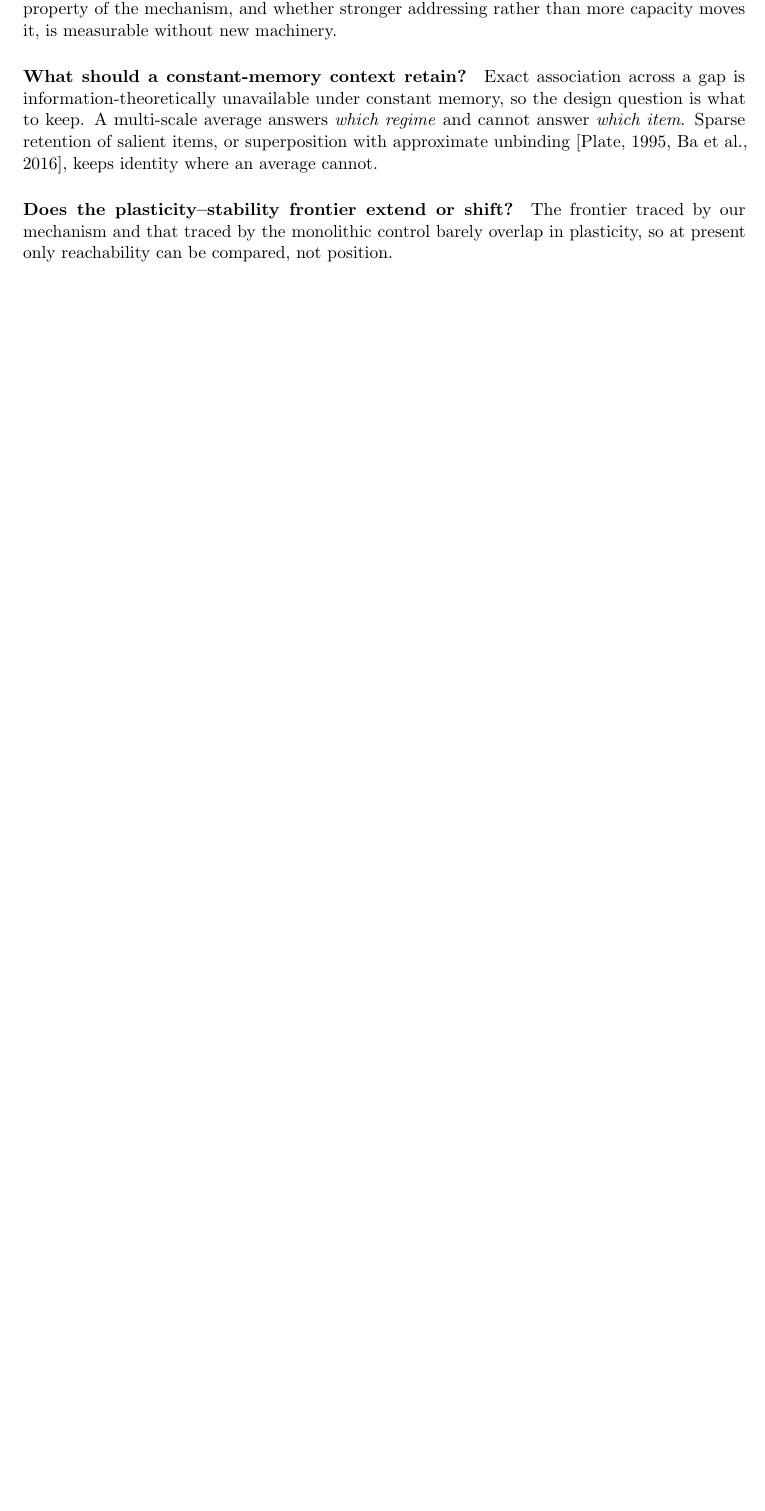
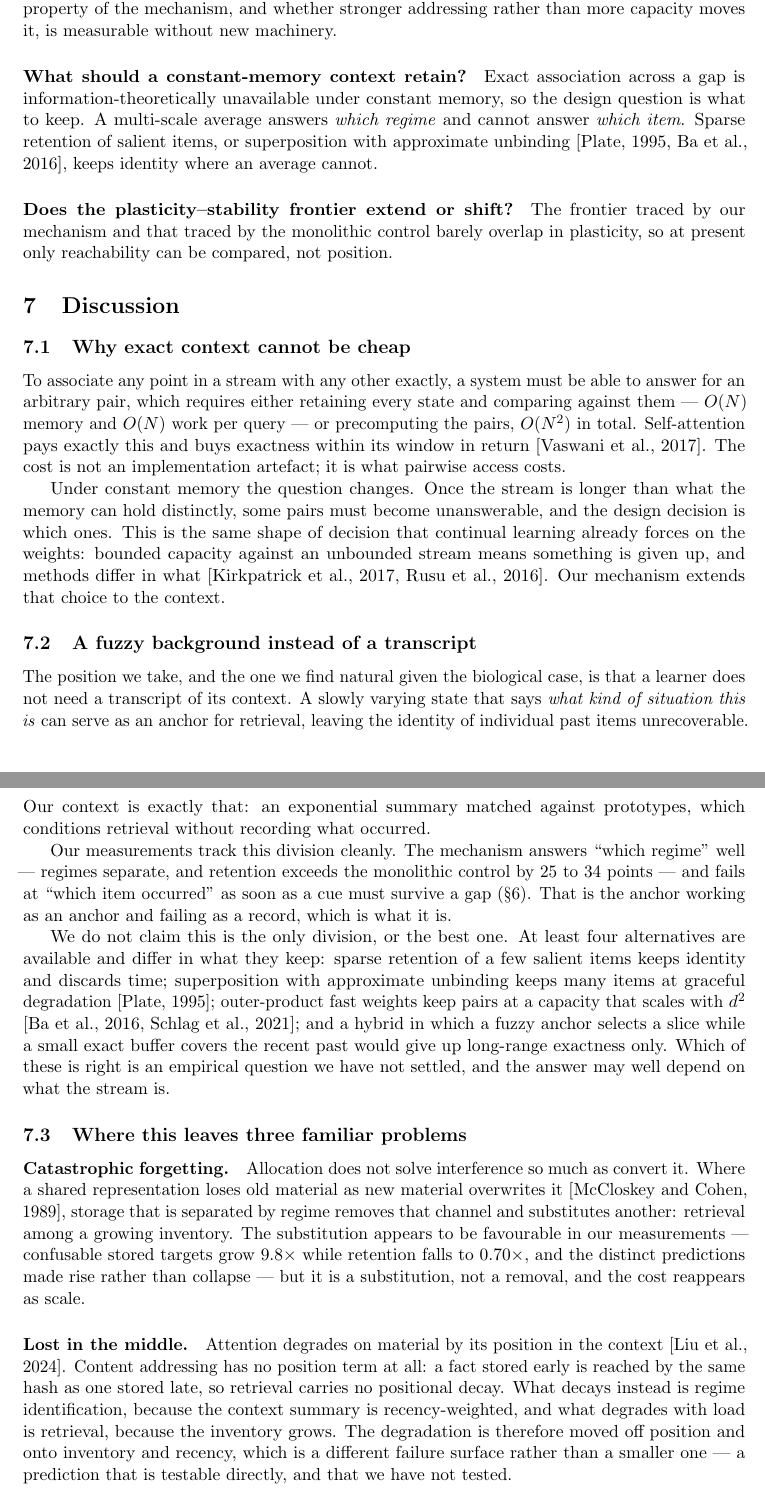
Before and after one commit to panayang/annp, a LaTeX paper (paper/main.tex): part of page 7 of 11 before the commit and two parts of pages 7 and 8 of 12 after it, the two joined at a grey line, cut so that both start at the same text, the shorter picture padded with empty space. Compiled offline with pdfLaTeX.

Commit message:
Argue the position instead of only reporting the measurements
A discussion section covering why exact context cannot be cheap, what we chose
to give up instead, and where that leaves three familiar problems.

Pairwise access over a stream costs O(N) memory and O(N) work per query, or
O(N^2) precomputed; attention pays this and buys exactness within its window in
return. Under constant memory some pairs must become unanswerable once the
stream exceeds what can be held distinctly, and the design decision is which --
the same shape of decision continual learning already forces on the weights,
extended to the context.

Our position is that a learner does not need a transcript. A slowly varying
state saying what kind of situation this is can anchor retrieval while leaving
individual past items unrecoverable, and our measurements split exactly along
that line: regimes separate and retention beats the control by 25 to 34 points,
while a cue that must survive a gap does not. That is an anchor working as an
anchor and failing as a record. Four alternatives that keep different things --
sparse salient items, superposition, fast weights, a hybrid with a small exact
buffer -- are named without claiming ours is best.

On the three familiar problems: allocation converts interference into retrieval
difficulty rather than removing it, and the cost reappears as scale; content
addressing has no position term, so degradation moves off position onto
inventory and recency, a different failure surface rather than a smaller one,
and one we have not tested; and on plasticity-stability the frontiers barely
overlap, so the honest statement is about reachability rather than position.

Four applications the measured properties would support -- post-deployment
absorption, targeted deletion, auditable provenance, long-tail material --
stated as uses rather than results, since none was tested.

Co-Authored-By: Claude Opus 5 <noreply@anthropic.com>

```diff
--- a/paper/main.tex
+++ b/paper/main.tex
@@ -458,3 +458,74 @@ The frontier traced by our mechanism and that traced by the monolithic control
 barely overlap in plasticity, so at present only reachability can be compared,
 not position.
 
+\section{Discussion}
+
+\subsection{Why exact context cannot be cheap}
+
+To associate any point in a stream with any other exactly, a system must be
+able to answer for an arbitrary pair, which requires either retaining every
+state and comparing against them --- $O(N)$ memory and $O(N)$ work per query
+--- or precomputing the pairs, $O(N^2)$ in total. Self-attention pays exactly
+this and buys exactness within its window in return
+\citep{vaswani2017attention}. The cost is not an implementation artefact; it is
+what pairwise access costs.
+
+Under constant memory the question changes. Once the stream is longer than what
+the memory can hold distinctly, some pairs must become unanswerable, and the
+design decision is which ones. This is the same shape of decision that
+continual learning already forces on the weights: bounded capacity against an
+unbounded stream means something is given up, and methods differ in what
+\citep{kirkpatrick2017overcoming,rusu2016progressive}. Our mechanism extends
+that choice to the context.
+
+\subsection{A fuzzy background instead of a transcript}
+
+The position we take, and the one we find natural given the biological case, is
+that a learner does not need a transcript of its context. A slowly varying
+state that says \emph{what kind of situation this is} can serve as an anchor
+for retrieval, leaving the identity of individual past items unrecoverable. Our
+context is exactly that: an exponential summary matched against prototypes,
+which conditions retrieval without recording what occurred.
+
+Our measurements track this division cleanly. The mechanism answers ``which
+regime'' well --- regimes separate, and retention exceeds the monolithic
+control by $25$ to $34$ points --- and fails at ``which item occurred'' as soon
+as a cue must survive a gap (\S\ref{sec:longrange}). That is the anchor working
+as an anchor and failing as a record, which is what it is.
+
+We do not claim this is the only division, or the best one. At least four
+alternatives are available and differ in what they keep: sparse retention of a
+few salient items keeps identity and discards time; superposition with
+approximate unbinding keeps many items at graceful degradation
+\citep{plate1995holographic}; outer-product fast weights keep pairs at a
+capacity that scales with $d^2$ \citep{ba2016using,schlag2021linear}; and a
+hybrid in which a fuzzy anchor selects a slice while a small exact buffer
+covers the recent past would give up long-range exactness only. Which of these
+is right is an empirical question we have not settled, and the answer may well
+depend on what the stream is.
+
+\subsection{Where this leaves three familiar problems}
+
+\paragraph{Catastrophic forgetting.}
+Allocation does not solve interference so much as convert it. Where a shared
+representation loses old material as new material overwrites it
+\citep{mccloskey1989catastrophic}, storage that is separated by regime removes
+that channel and substitutes another: retrieval among a growing inventory. The
+substitution appears to be favourable in our measurements --- confusable stored
+targets grow $9.8\times$ while retention falls to $0.70\times$, and the
+distinct predictions made rise rather than collapse --- but it is a
+substitution, not a removal, and the cost reappears as scale.
+
+\paragraph{Lost in the middle.}
+Attention degrades on material by its position in the context
+\citep{liu2024lost}. Content addressing has no position term at all: a fact
+stored early is reached by the same hash as one stored late, so retrieval
+carries no positional decay. What decays instead is regime identification,
+because the context summary is recency-weighted, and what degrades with load is
+retrieval, because the inventory grows. The degradation is therefore moved off
+position and onto inventory and recency, which is a different failure surface
+rather than a smaller one --- a prediction that is testable directly, and that
+we have not tested.
+
+\paragraph{Plasticity and stability.}
+We do not beat the frontier. Our mechanism and the monolithic control barely
@@ -460,0 +559 @@ not position.
+\emph{Long-tail material.} Capacity follows emitted content rather than
```
Also changed, not shown: paper/main.pdf, paper/main.tex (34 more changed lines).
